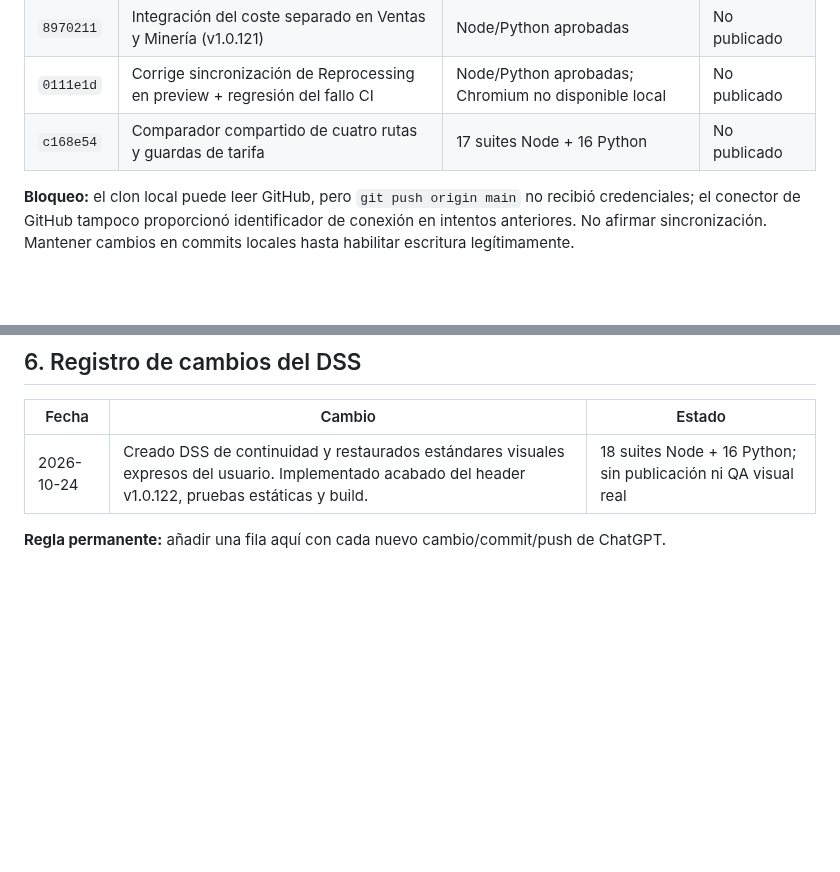
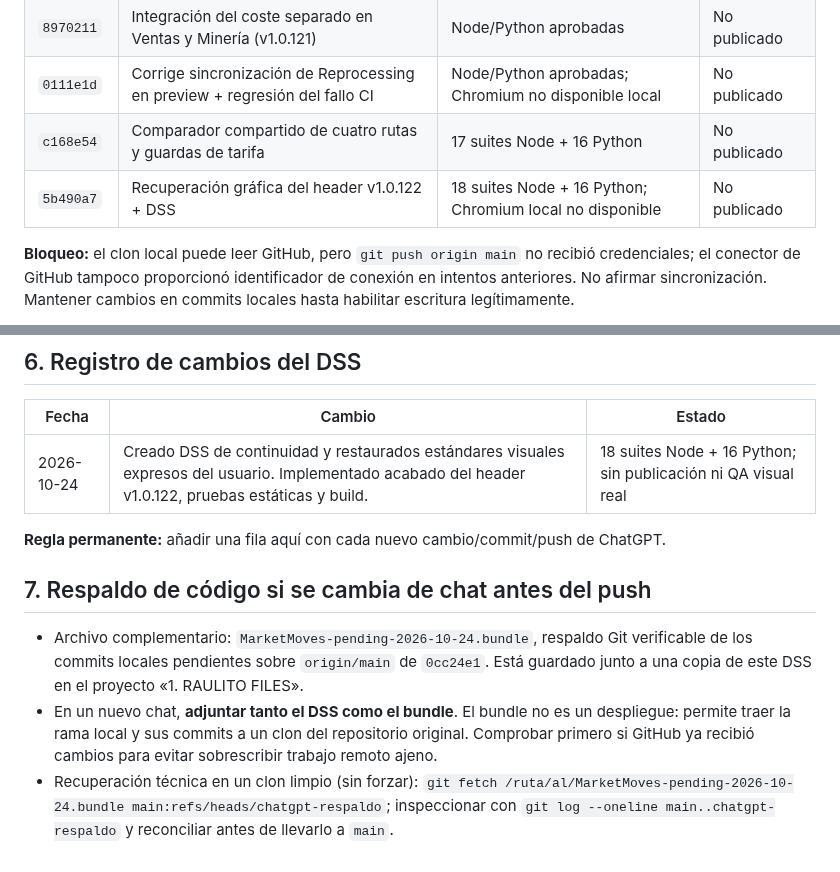
Before and after one commit to Fikolasty/gestor-ventas-eve, a Markdown page: docs/DSS.md, 2 parts joined by grey strips. Rendered like a GitHub page; blank space fills up the shorter version.

Commit message:
[ChatGPT] Document portable backup of unpublished work in DSS

```diff
--- a/docs/DSS.md
+++ b/docs/DSS.md
@@ -51,6 +51,7 @@ Este DSS es el respaldo prioritario de **decisiones visuales, estado verificable
 | `8970211` | Integración del coste separado en Ventas y Minería (v1.0.121) | Node/Python aprobadas | No publicado |
 | `0111e1d` | Corrige sincronización de Reprocessing en preview + regresión del fallo CI | Node/Python aprobadas; Chromium no disponible local | No publicado |
 | `c168e54` | Comparador compartido de cuatro rutas y guardas de tarifa | 17 suites Node + 16 Python | No publicado |
+| `5b490a7` | Recuperación gráfica del header v1.0.122 + DSS | 18 suites Node + 16 Python; Chromium local no disponible | No publicado |
 
 **Bloqueo:** el clon local puede leer GitHub, pero `git push origin main` no recibió credenciales; el conector de GitHub tampoco proporcionó identificador de conexión en intentos anteriores. No afirmar sincronización. Mantener cambios en commits locales hasta habilitar escritura legítimamente.
 
@@ -71,3 +72,9 @@ Este DSS es el respaldo prioritario de **decisiones visuales, estado verificable
 | 2026-10-24 | Creado DSS de continuidad y restaurados estándares visuales expresos del usuario. Implementado acabado del header v1.0.122, pruebas estáticas y build. | 18 suites Node + 16 Python; sin publicación ni QA visual real |
 
 **Regla permanente:** añadir una fila aquí con cada nuevo cambio/commit/push de ChatGPT.
+
+## 7. Respaldo de código si se cambia de chat antes del push
+
+- Archivo complementario: `MarketMoves-pending-2026-10-24.bundle`, respaldo Git verificable de los commits locales pendientes sobre `origin/main` de `0cc24e1`. Está guardado junto a una copia de este DSS en el proyecto «1. RAULITO FILES».
+- En un nuevo chat, **adjuntar tanto el DSS como el bundle**. El bundle no es un despliegue: permite traer la rama local y sus commits a un clon del repositorio original. Comprobar primero si GitHub ya recibió cambios para evitar sobrescribir trabajo remoto ajeno.
+- Recuperación técnica en un clon limpio (sin forzar): `git fetch /ruta/al/MarketMoves-pending-2026-10-24.bundle main:refs/heads/chatgpt-respaldo`; inspeccionar con `git log --oneline main..chatgpt-respaldo` y reconciliar antes de llevarlo a `main`.
```
